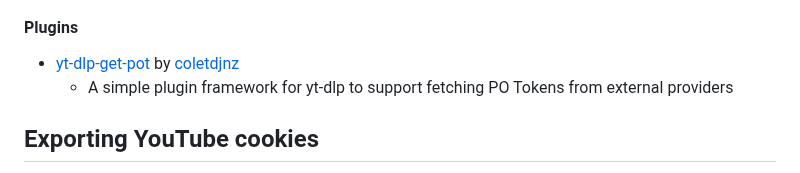
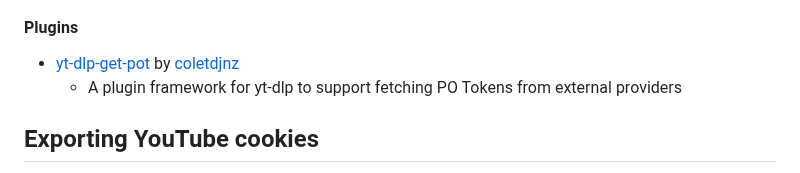
Before and after one commit to yt-dlp/yt-dlp-wiki, a Markdown page: Extractors.md, the part around the change. GitHub-like rendering.

Commit message:
minor reword

```diff
--- a/Extractors.md
+++ b/Extractors.md
@@ -59,7 +59,7 @@ If you are using cookies, see [Exporting YouTube Cookies](#exporting-youtube-coo
 
 #### Plugins
 - [yt-dlp-get-pot](https://github.com/coletdjnz/yt-dlp-get-pot) by [coletdjnz](https://github.com/coletdjnz)
-  - A simple plugin framework for yt-dlp to support fetching PO Tokens from external providers
+  - A plugin framework for yt-dlp to support fetching PO Tokens from external providers
 
 ## Exporting YouTube cookies
 
```
